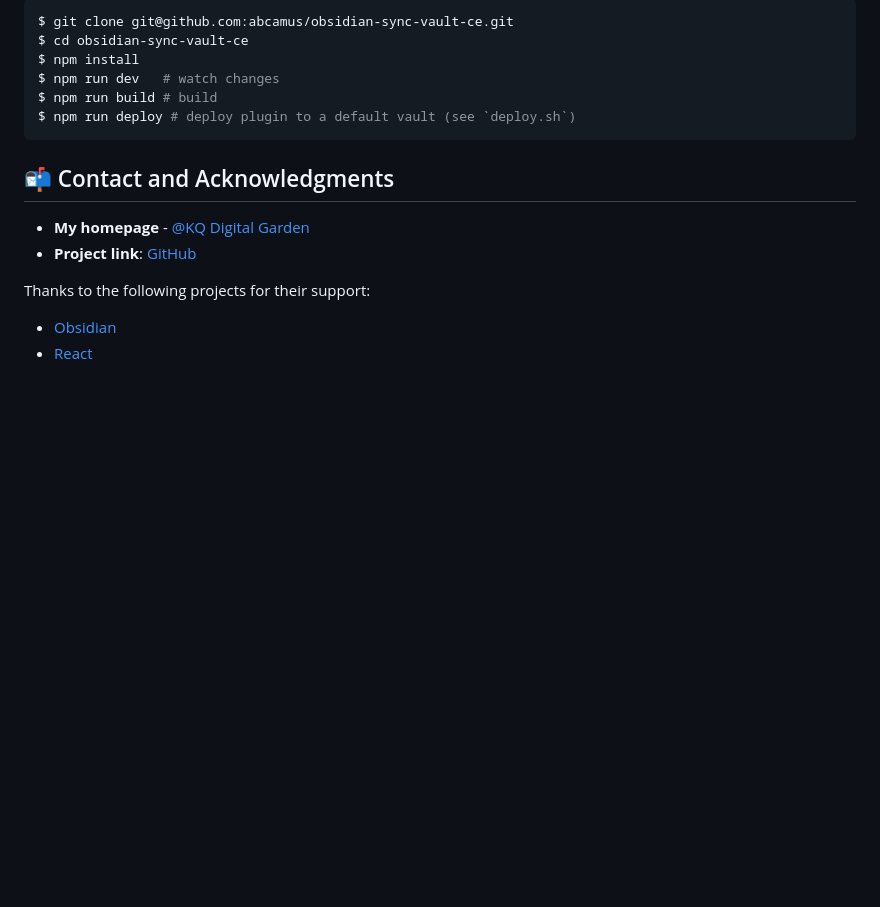
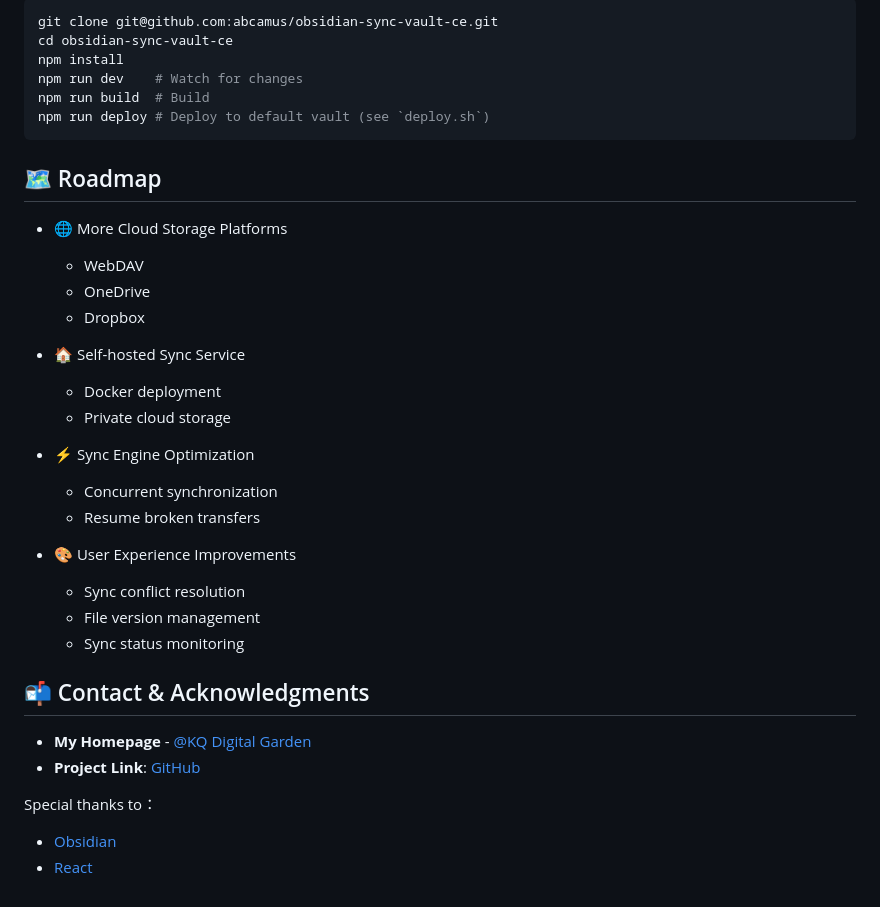
Before and after one commit to abcamus/obsidian-sync-vault-ce, a Markdown page: README.md, the part around the change printed below. Rendered like a GitHub page; blank space fills up the shorter version.

````diff
--- a/README.md
+++ b/README.md
@@ -38,18 +52,38 @@ The plugin offers the following configuration options:
 ```bash
-$ git clone git@github.com:abcamus/obsidian-sync-vault-ce.git
-$ cd obsidian-sync-vault-ce
-$ npm install
-$ npm run dev   # watch changes
-$ npm run build # build
-$ npm run deploy # deploy plugin to a default vault (see `deploy.sh`)
+git clone git@github.com:abcamus/obsidian-sync-vault-ce.git
+cd obsidian-sync-vault-ce
+npm install
+npm run dev    # Watch for changes
+npm run build  # Build
+npm run deploy # Deploy to default vault (see `deploy.sh`)
 ```
 
-## 📬 Contact and Acknowledgments
+## 🗺️ Roadmap
 
-- **My homepage** - [@KQ Digital Garden](https://kqiu.top/about/)
-- **Project link**: [GitHub](https://github.com/abcamus/obsidian-sync-vault-ce)
+- 🌐 More Cloud Storage Platforms
+    - WebDAV
+    - OneDrive
+    - Dropbox
 
-Thanks to the following projects for their support:
+- 🏠 Self-hosted Sync Service
+    - Docker deployment
+    - Private cloud storage
+
+- ⚡️ Sync Engine Optimization
+    - Concurrent synchronization
+    - Resume broken transfers
+
+- 🎨 User Experience Improvements
+    - Sync conflict resolution
+    - File version management
+    - Sync status monitoring
+
+## 📬 Contact & Acknowledgments
+
+- **My Homepage** - [@KQ Digital Garden](https://kqiu.top/about/)
+- **Project Link**: [GitHub](https://github.com/abcamus/obsidian-sync-vault-ce)
+
+Special thanks to：
 
 - [Obsidian](https://obsidian.md/)
 - [React](https://react.dev/)
````
Also changed, not shown: other parts of README.md (+37 -23 lines), README.zh_cn.md (+57 -24 lines), assets/user interface.png (added).
